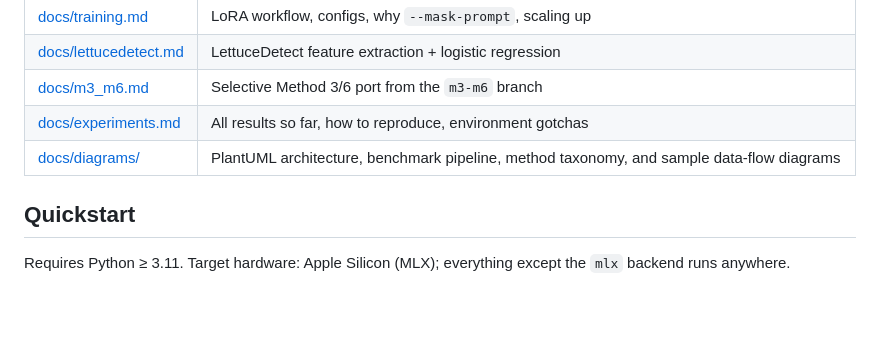
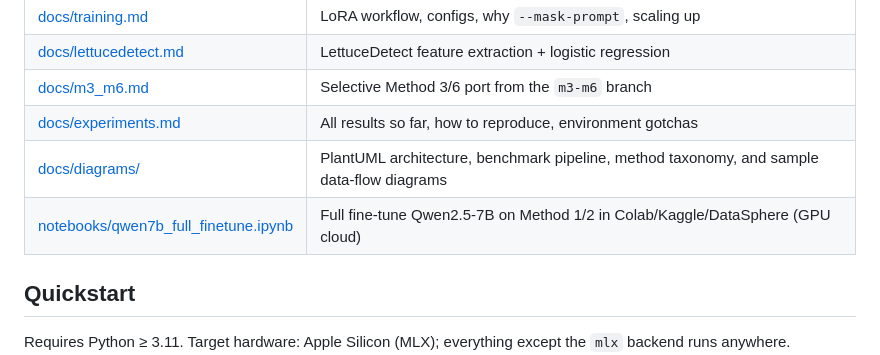
Before and after one commit to MurkaSelebry/rag-reliability, a Markdown page: README.md, the part around the change. GitHub-like rendering; blank space fills up the shorter version.

Commit message:
Docs: notebook README + main README pointer

```diff
--- a/README.md
+++ b/README.md
@@ -45,6 +45,7 @@ pipelines stay as standalone `scripts/*.py` invocations (see
 | [docs/m3_m6.md](docs/m3_m6.md) | Selective Method 3/6 port from the `m3-m6` branch |
 | [docs/experiments.md](docs/experiments.md) | All results so far, how to reproduce, environment gotchas |
 | [docs/diagrams/](docs/diagrams/README.md) | PlantUML architecture, benchmark pipeline, method taxonomy, and sample data-flow diagrams |
+| [notebooks/qwen7b_full_finetune.ipynb](notebooks/README.md) | Full fine-tune Qwen2.5-7B on Method 1/2 in Colab/Kaggle/DataSphere (GPU cloud) |
 
 ## Quickstart
 
```
Also changed, not shown: notebooks/README.md (added, +130 -0 lines).
